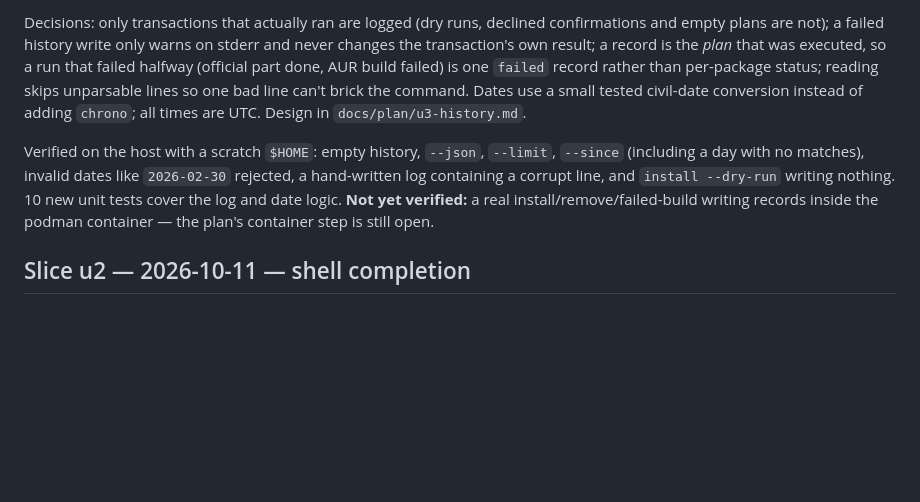
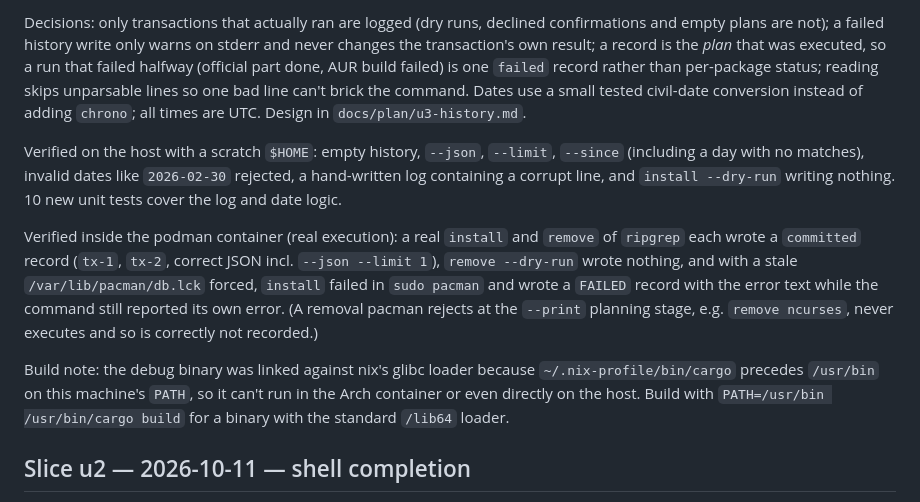
Before and after one commit to pardhuvarmax/emrac, a Markdown page: CHANGELOG.md, the part around the change. GitHub-like rendering; blank space fills up the shorter version.

Commit message:
u3: record container verification in changelog

```diff
--- a/CHANGELOG.md
+++ b/CHANGELOG.md
@@ -18,7 +18,11 @@ Executed `install`/`remove`/`upgrade` transactions are now recorded in an append
 
 Decisions: only transactions that actually ran are logged (dry runs, declined confirmations and empty plans are not); a failed history write only warns on stderr and never changes the transaction's own result; a record is the *plan* that was executed, so a run that failed halfway (official part done, AUR build failed) is one `failed` record rather than per-package status; reading skips unparsable lines so one bad line can't brick the command. Dates use a small tested civil-date conversion instead of adding `chrono`; all times are UTC. Design in `docs/plan/u3-history.md`.
 
-Verified on the host with a scratch `$HOME`: empty history, `--json`, `--limit`, `--since` (including a day with no matches), invalid dates like `2026-02-30` rejected, a hand-written log containing a corrupt line, and `install --dry-run` writing nothing. 10 new unit tests cover the log and date logic. **Not yet verified:** a real install/remove/failed-build writing records inside the podman container — the plan's container step is still open.
+Verified on the host with a scratch `$HOME`: empty history, `--json`, `--limit`, `--since` (including a day with no matches), invalid dates like `2026-02-30` rejected, a hand-written log containing a corrupt line, and `install --dry-run` writing nothing. 10 new unit tests cover the log and date logic.
+
+Verified inside the podman container (real execution): a real `install` and `remove` of `ripgrep` each wrote a `committed` record (`tx-1`, `tx-2`, correct JSON incl. `--json --limit 1`), `remove --dry-run` wrote nothing, and with a stale `/var/lib/pacman/db.lck` forced, `install` failed in `sudo pacman` and wrote a `FAILED` record with the error text while the command still reported its own error. (A removal pacman rejects at the `--print` planning stage, e.g. `remove ncurses`, never executes and so is correctly not recorded.)
+
+Build note: the debug binary was linked against nix's glibc loader because `~/.nix-profile/bin/cargo` precedes `/usr/bin` on this machine's `PATH`, so it can't run in the Arch container or even directly on the host. Build with `PATH=/usr/bin /usr/bin/cargo build` for a binary with the standard `/lib64` loader.
 
 ## Slice u2 — 2026-10-11 — shell completion
 
```
